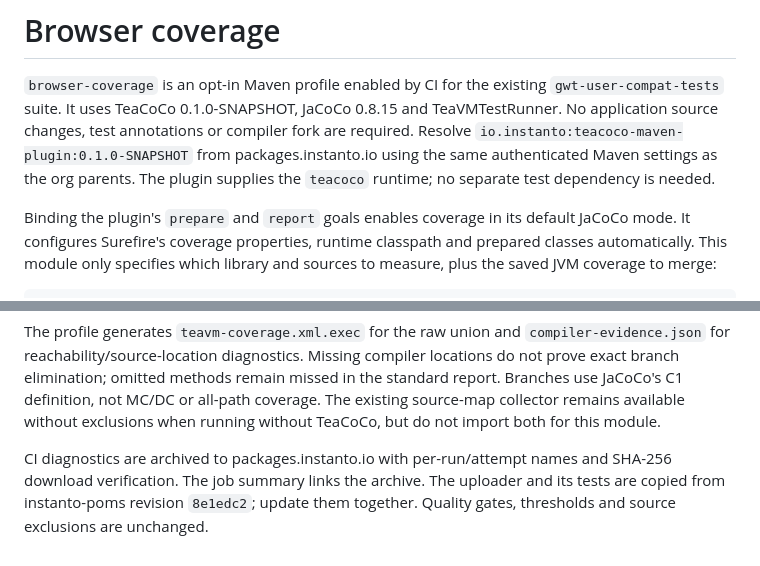
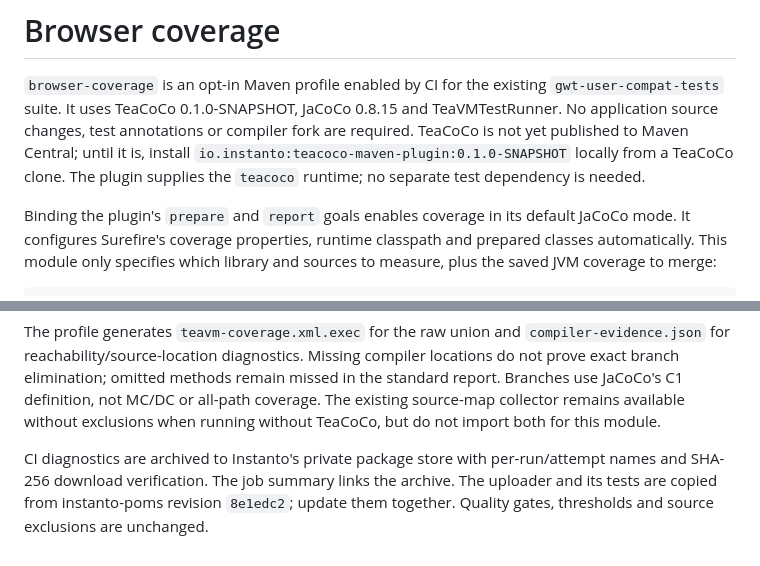
Before and after one commit to instanto-io/teavm-compat, a Markdown page: docs/BROWSER-COVERAGE.md, 2 parts joined by grey strips. Drawn GitHub-style.

Commit message:
Stop pointing readers at the private snapshot registry
Instanto's snapshot registry needs credentials and is not a public
repository. Until these libraries reach Maven Central, the docs tell
readers to install them locally with ./mvnw install instead.

```diff
--- a/docs/BROWSER-COVERAGE.md
+++ b/docs/BROWSER-COVERAGE.md
@@ -3,8 +3,8 @@
 `browser-coverage` is an opt-in Maven profile enabled by CI for the existing
 `gwt-user-compat-tests` suite. It uses TeaCoCo 0.1.0-SNAPSHOT, JaCoCo 0.8.15 and
 TeaVMTestRunner. No application source changes, test annotations or compiler fork
-are required. Resolve `io.instanto:teacoco-maven-plugin:0.1.0-SNAPSHOT` from
-packages.instanto.io using the same authenticated Maven settings as the org parents.
+are required. TeaCoCo is not yet published to Maven Central; until it is, install
+`io.instanto:teacoco-maven-plugin:0.1.0-SNAPSHOT` locally from a TeaCoCo clone.
 The plugin supplies the `teacoco` runtime; no separate test dependency is needed.
 
 Binding the plugin's `prepare` and `report` goals enables coverage in its default
@@ -83,7 +83,7 @@ missed in the standard report. Branches use JaCoCo's C1 definition, not MC/DC or
 all-path coverage. The existing source-map collector remains available without
 exclusions when running without TeaCoCo, but do not import both for this module.
 
-CI diagnostics are archived to packages.instanto.io with per-run/attempt names
+CI diagnostics are archived to Instanto's private package store with per-run/attempt names
 and SHA-256 download verification. The job summary links the archive. The uploader
 and its tests are copied from instanto-poms revision `8e1edc2`; update them together.
 Quality gates, thresholds and source exclusions are unchanged.
```
